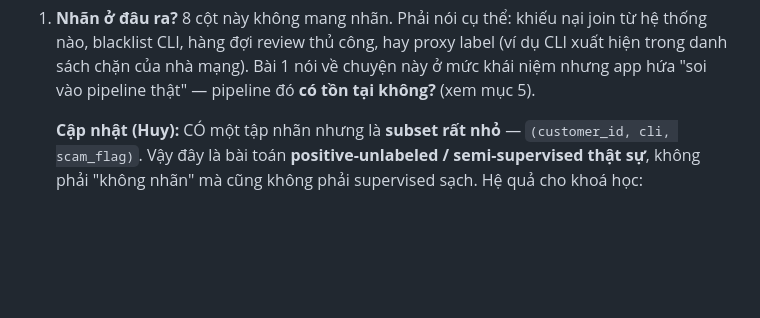
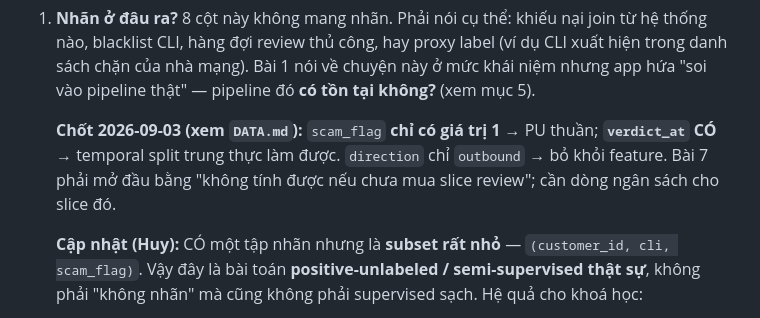
Before and after one commit to huyinvestor87/scam-detection-learning, a Markdown page: REVIEW-2-claude.md, the part around the change. Rendered like a GitHub page; blank space fills up the shorter version.

```diff
--- a/REVIEW-2-claude.md
+++ b/REVIEW-2-claude.md
@@ -22,6 +22,10 @@ Ba việc phải chốt trước khi viết thêm bài nào:
    blacklist CLI, hàng đợi review thủ công, hay proxy label (ví dụ CLI xuất hiện trong danh sách chặn
    của nhà mạng). Bài 1 nói về chuyện này ở mức khái niệm nhưng app hứa "soi vào pipeline thật" —
    pipeline đó **có tồn tại không?** (xem mục 5).
+
+   **Chốt 2026-09-03 (xem `DATA.md`):** `scam_flag` **chỉ có giá trị 1** → PU thuần; **`verdict_at` CÓ**
+   → temporal split trung thực làm được. `direction` chỉ `outbound` → bỏ khỏi feature. Bài 7 phải mở đầu
+   bằng "không tính được nếu chưa mua slice review"; cần dòng ngân sách cho slice đó.
 
    **Cập nhật (Huy):** CÓ một tập nhãn nhưng là **subset rất nhỏ** — `(customer_id, cli, scam_flag)`.
    Vậy đây là bài toán **positive-unlabeled / semi-supervised thật sự**, không phải "không nhãn" mà
```
Also changed, not shown: DATA.md (added, +111 -0 lines).
